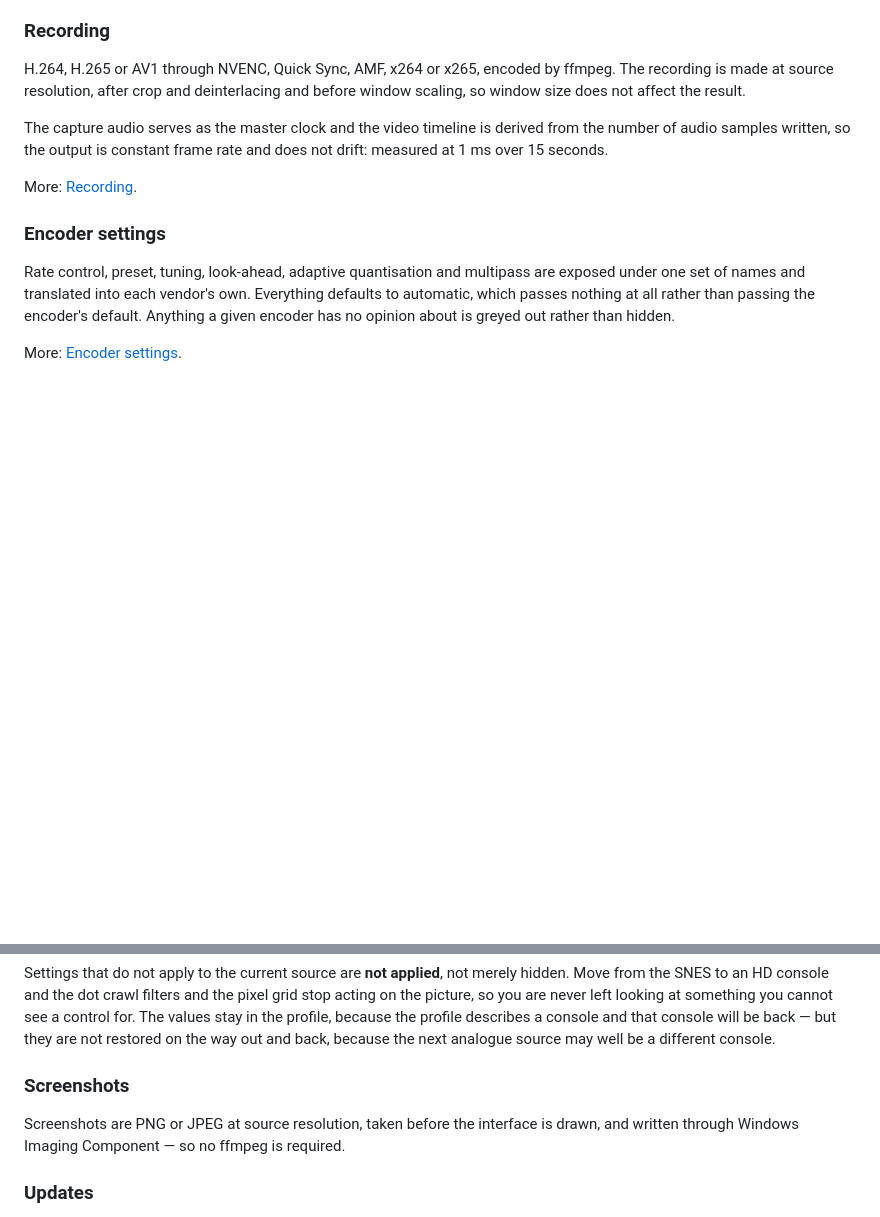
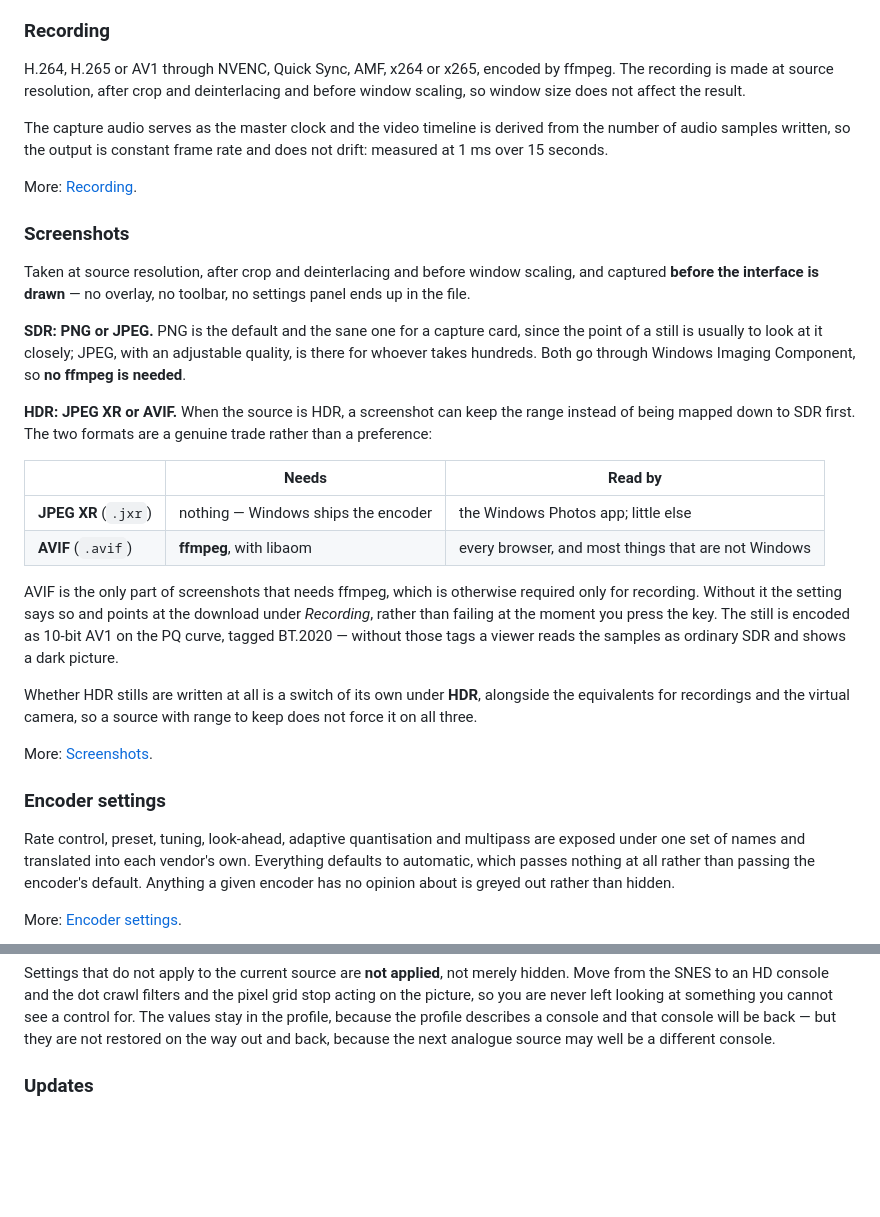
Before and after one commit to NuclearMeltdown/CapView, a Markdown page: README.md, 2 parts joined by grey strips. Drawn GitHub-style; blank space fills up the shorter version.

Commit message:
Give screenshots their own section, with the HDR formats and what they cost

```diff
--- a/README.md
+++ b/README.md
@@ -242,6 +242,38 @@ and does not drift: measured at 1 ms over 15 seconds.
 
 More: [Recording](../../wiki/Recording).
 
+### Screenshots
+
+Taken at source resolution, after crop and deinterlacing and before window
+scaling, and captured **before the interface is drawn** — no overlay, no
+toolbar, no settings panel ends up in the file.
+
+**SDR: PNG or JPEG.** PNG is the default and the sane one for a capture card,
+since the point of a still is usually to look at it closely; JPEG, with an
+adjustable quality, is there for whoever takes hundreds. Both go through Windows
+Imaging Component, so **no ffmpeg is needed**.
+
+**HDR: JPEG XR or AVIF.** When the source is HDR, a screenshot can keep the
+range instead of being mapped down to SDR first. The two formats are a genuine
+trade rather than a preference:
+
+| | Needs | Read by |
+|---|---|---|
+| **JPEG XR** (`.jxr`) | nothing — Windows ships the encoder | the Windows Photos app; little else |
+| **AVIF** (`.avif`) | **ffmpeg**, with libaom | every browser, and most things that are not Windows |
+
+AVIF is the only part of screenshots that needs ffmpeg, which is otherwise
+required only for recording. Without it the setting says so and points at the
+download under *Recording*, rather than failing at the moment you press the key.
+The still is encoded as 10-bit AV1 on the PQ curve, tagged BT.2020 — without
+those tags a viewer reads the samples as ordinary SDR and shows a dark picture.
+
+Whether HDR stills are written at all is a switch of its own under **HDR**,
+alongside the equivalents for recordings and the virtual camera, so a source
+with range to keep does not force it on all three.
+
+More: [Screenshots](../../wiki/Screenshots).
+
 ### Encoder settings
 
 Rate control, preset, tuning, look-ahead, adaptive quantisation and multipass
@@ -298,11 +330,6 @@ something you cannot see a control for. The values stay in the profile, because
 the profile describes a console and that console will be back — but they are not
 restored on the way out and back, because the next analogue source may well be a
 different console.
-
-### Screenshots
-
-Screenshots are PNG or JPEG at source resolution, taken before the interface is
-drawn, and written through Windows Imaging Component — so no ffmpeg is required.
 
 ### Updates
 
```
